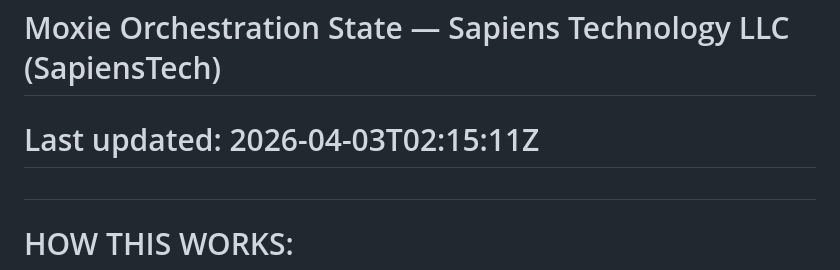
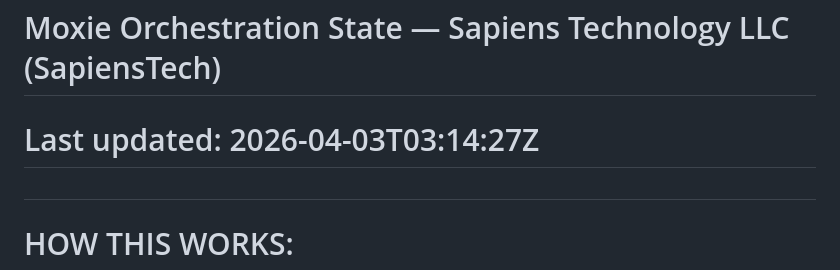
Before and after one commit to rishikeshsreehari/moxie, a Markdown page: cmo/orchestration.md, the part around the change. GitHub-like rendering.

```diff
--- a/cmo/orchestration.md
+++ b/cmo/orchestration.md
@@ -1,5 +1,5 @@
 # Moxie Orchestration State — Sapiens Technology LLC (SapiensTech)
-# Last updated: 2026-04-03T02:15:11Z
+# Last updated: 2026-04-03T03:14:27Z
 #
 # HOW THIS WORKS:
 # Every cron job reads this file for context. When done, it updates relevant sections.
```
Also changed, not shown: cmo/delegation-queue.md (+2 -0 lines), cmo/dispatch-queue.md (+2 -2 lines).
